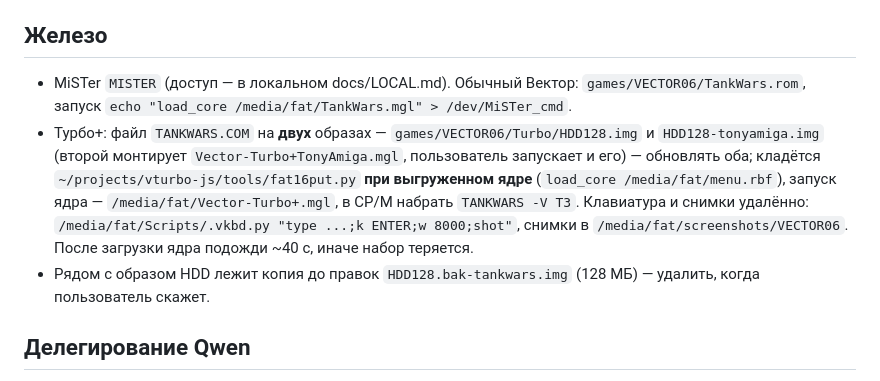
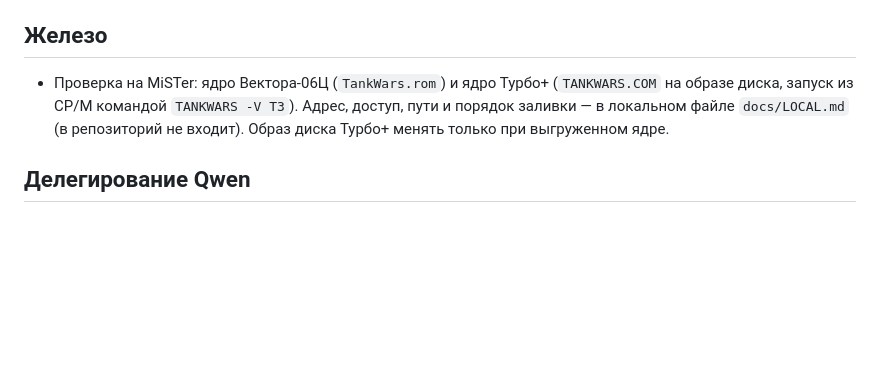
Before and after one commit to reqw41/tankwars-v06c, a Markdown page: docs/NEXT_SESSION.md, the part around the change. Rendered like a GitHub page; blank space fills up the shorter version.

```diff
--- a/docs/NEXT_SESSION.md
+++ b/docs/NEXT_SESSION.md
@@ -59,14 +59,9 @@
   затем `BUILD=work/snapN ...`.
 
 ## Железо
-- MiSTer `MISTER` (доступ — в локальном docs/LOCAL.md). Обычный Вектор: `games/VECTOR06/TankWars.rom`, запуск
-  `echo "load_core /media/fat/TankWars.mgl" > /dev/MiSTer_cmd`.
-- Турбо+: файл `TANKWARS.COM` на **двух** образах — `games/VECTOR06/Turbo/HDD128.img` и `HDD128-tonyamiga.img`
-  (второй монтирует `Vector-Turbo+TonyAmiga.mgl`, пользователь запускает и его) — обновлять оба; кладётся `~/projects/vturbo-js/tools/fat16put.py`
-  **при выгруженном ядре** (`load_core /media/fat/menu.rbf`), запуск ядра — `/media/fat/Vector-Turbo+.mgl`, в CP/M
-  набрать `TANKWARS -V T3`. Клавиатура и снимки удалённо: `/media/fat/Scripts/.vkbd.py "type ...;k ENTER;w 8000;shot"`,
-  снимки в `/media/fat/screenshots/VECTOR06`. После загрузки ядра подожди ~40 с, иначе набор теряется.
-- Рядом с образом HDD лежит копия до правок `HDD128.bak-tankwars.img` (128 МБ) — удалить, когда пользователь скажет.
+- Проверка на MiSTer: ядро Вектора-06Ц (`TankWars.rom`) и ядро Турбо+ (`TANKWARS.COM` на образе диска, запуск из CP/M
+  командой `TANKWARS -V T3`). Адрес, доступ, пути и порядок заливки — в локальном файле `docs/LOCAL.md`
+  (в репозиторий не входит). Образ диска Турбо+ менять только при выгруженном ядре.
 
 ## Делегирование Qwen
 `git worktree add ../tankwars-v06c-qN -b qN`, затем в фоне
```
Also changed, not shown: README.md (+15 -6 lines), v06c/assets/title-src.png (added), 5 other files.
